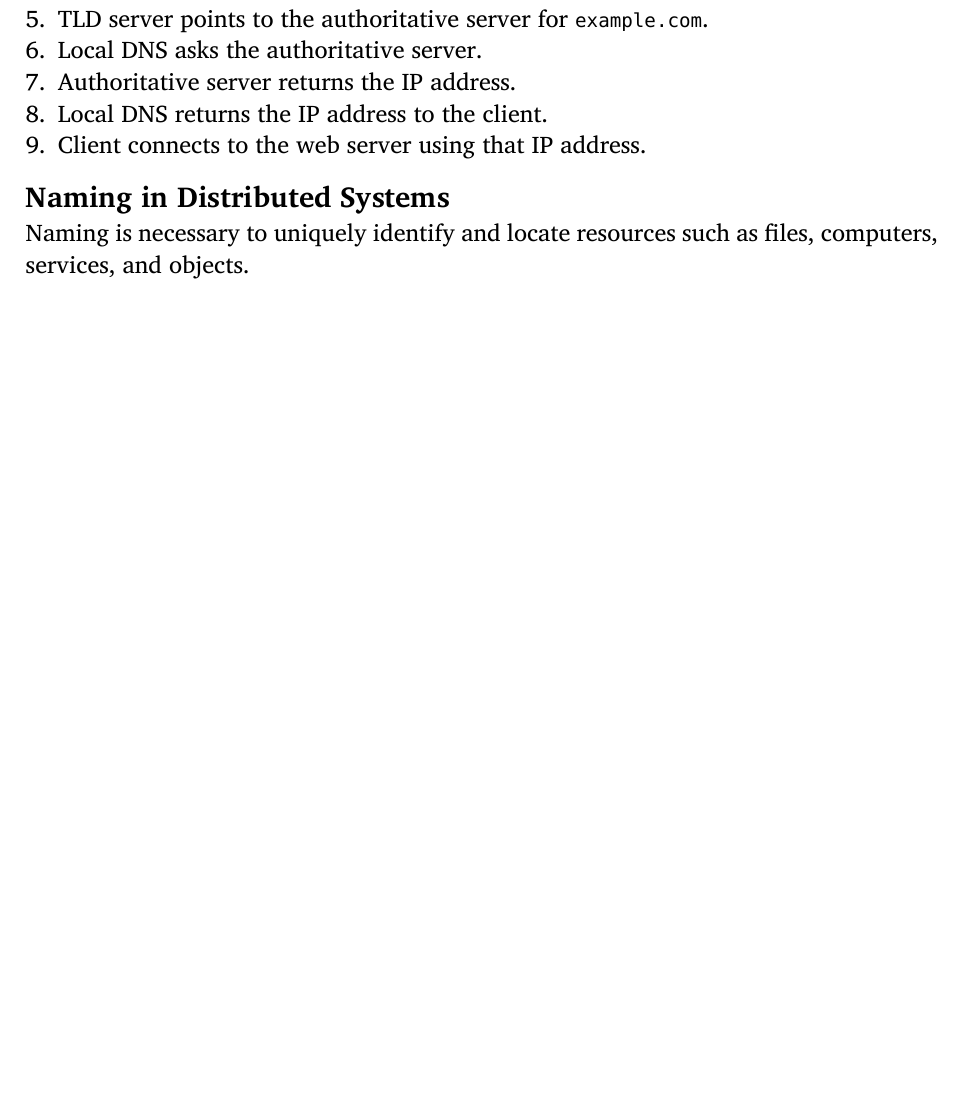
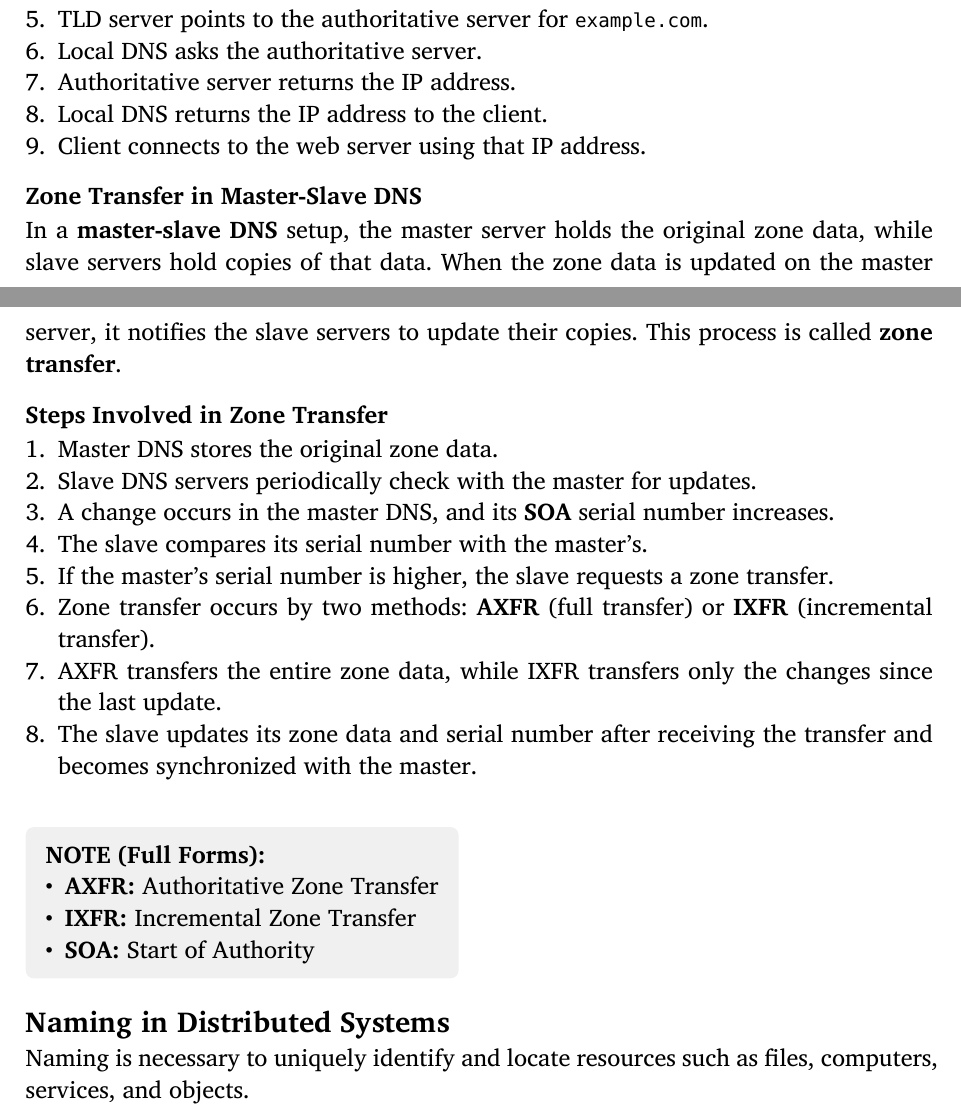
Before and after one commit to dev-sandip/7th-sem, a Typst document (Distributed-System/chapter-2/chapter-2.typ): part of page 11 of 11 before the commit and two parts of pages 10 and 11 of 12 after it, the two joined at a grey line, cut so that both start at the same text, the shorter picture padded with empty space. Compiled offline with Typst 0.15.

Commit message:
Update Chapter 2: Adjust image width for RMI section and add Zone Transfer explanation with detailed steps

```diff
--- a/Distributed-System/chapter-2/chapter-2.typ
+++ b/Distributed-System/chapter-2/chapter-2.typ
@@ -576,2 +577,16 @@ Suppose the client wants the IP address of:
 
+In a *master-slave DNS* setup, the master server holds the original zone data, while slave servers hold copies of that data. When the zone data is updated on the master server, it notifies the slave servers to update their copies. This process is called *zone transfer*.
 
+==== Steps Involved in Zone Transfer
+
++ Master DNS stores the original zone data.
++ Slave DNS servers periodically check with the master for updates.
++ A change occurs in the master DNS, and its *SOA* serial number increases.
++ The slave compares its serial number with the master's.
++ If the master's serial number is higher, the slave requests a zone transfer.
++ Zone transfer occurs by two methods: *AXFR* (full transfer) or *IXFR* (incremental transfer).
++ AXFR transfers the entire zone data, while IXFR transfers only the changes since the last update.
++ The slave updates its zone data and serial number after receiving the transfer and becomes synchronized with the master.
+
+#v(1em)
+#block(
@@ -578,3 +597,9 @@ Suppose the client wants the IP address of:
+    *NOTE (Full Forms):*
+    - *AXFR:* Authoritative Zone Transfer
+    - *IXFR:* Incremental Zone Transfer
+    - *SOA:* Start of Authority
+  ]
+)
 == Naming in Distributed Systems
 
 Naming is necessary to uniquely identify and locate resources such as
```
Also changed, not shown: Distributed-System/chapter-2/chapter-2.typ (7 more changed lines).
